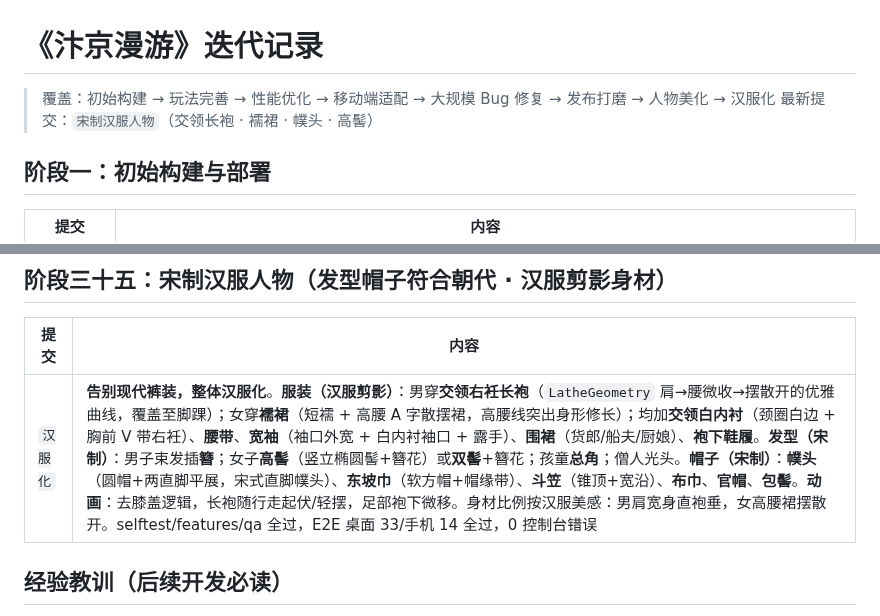
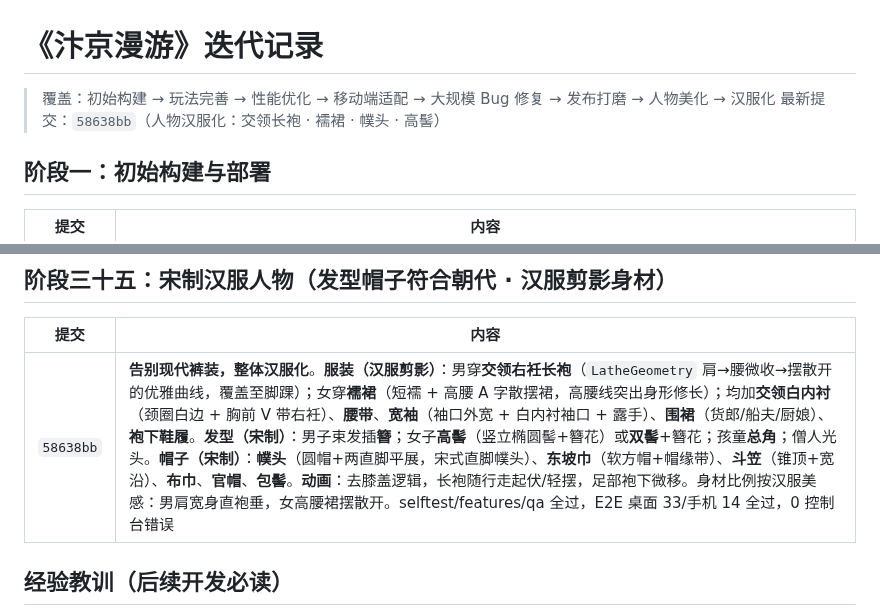
Before and after one commit to juicyzhou/qingming-shanghe-tu-3d, a Markdown page: docs/04-CHANGELOG.md, 2 parts joined by grey strips. Drawn GitHub-style.

Commit message:
补全迭代记录：填写汉服化提交号 58638bb
Co-Authored-By: Claude <noreply@anthropic.com>

```diff
--- a/docs/04-CHANGELOG.md
+++ b/docs/04-CHANGELOG.md
@@ -1,7 +1,7 @@
 # 《汴京漫游》迭代记录
 
 > 覆盖：初始构建 → 玩法完善 → 性能优化 → 移动端适配 → 大规模 Bug 修复 → 发布打磨 → 人物美化 → 汉服化
-> 最新提交：`宋制汉服人物`（交领长袍 · 襦裙 · 幞头 · 高髻）
+> 最新提交：`58638bb`（人物汉服化：交领长袍 · 襦裙 · 幞头 · 高髻）
 
 ## 阶段一：初始构建与部署
 
@@ -226,7 +226,7 @@
 
 | 提交 | 内容 |
 |---|---|
-| `汉服化` | **告别现代裤装，整体汉服化**。**服装（汉服剪影）**：男穿**交领右衽长袍**（`LatheGeometry` 肩→腰微收→摆散开的优雅曲线，覆盖至脚踝）；女穿**襦裙**（短襦 + 高腰 A 字散摆裙，高腰线突出身形修长）；均加**交领白内衬**（颈圈白边 + 胸前 V 带右衽）、**腰带**、**宽袖**（袖口外宽 + 白内衬袖口 + 露手）、**围裙**（货郎/船夫/厨娘）、**袍下鞋履**。**发型（宋制）**：男子束发插**簪**；女子**高髻**（竖立椭圆髻+簪花）或**双髻**+簪花；孩童**总角**；僧人光头。**帽子（宋制）**：**幞头**（圆帽+两直脚平展，宋式直脚幞头）、**东坡巾**（软方帽+帽缘带）、**斗笠**（锥顶+宽沿）、**布巾**、**官帽**、**包髻**。**动画**：去膝盖逻辑，长袍随行走起伏/轻摆，足部袍下微移。身材比例按汉服美感：男肩宽身直袍垂，女高腰裙摆散开。selftest/features/qa 全过，E2E 桌面 33/手机 14 全过，0 控制台错误 |
+| `58638bb` | **告别现代裤装，整体汉服化**。**服装（汉服剪影）**：男穿**交领右衽长袍**（`LatheGeometry` 肩→腰微收→摆散开的优雅曲线，覆盖至脚踝）；女穿**襦裙**（短襦 + 高腰 A 字散摆裙，高腰线突出身形修长）；均加**交领白内衬**（颈圈白边 + 胸前 V 带右衽）、**腰带**、**宽袖**（袖口外宽 + 白内衬袖口 + 露手）、**围裙**（货郎/船夫/厨娘）、**袍下鞋履**。**发型（宋制）**：男子束发插**簪**；女子**高髻**（竖立椭圆髻+簪花）或**双髻**+簪花；孩童**总角**；僧人光头。**帽子（宋制）**：**幞头**（圆帽+两直脚平展，宋式直脚幞头）、**东坡巾**（软方帽+帽缘带）、**斗笠**（锥顶+宽沿）、**布巾**、**官帽**、**包髻**。**动画**：去膝盖逻辑，长袍随行走起伏/轻摆，足部袍下微移。身材比例按汉服美感：男肩宽身直袍垂，女高腰裙摆散开。selftest/features/qa 全过，E2E 桌面 33/手机 14 全过，0 控制台错误 |
 
 ## 经验教训（后续开发必读）
 
```
